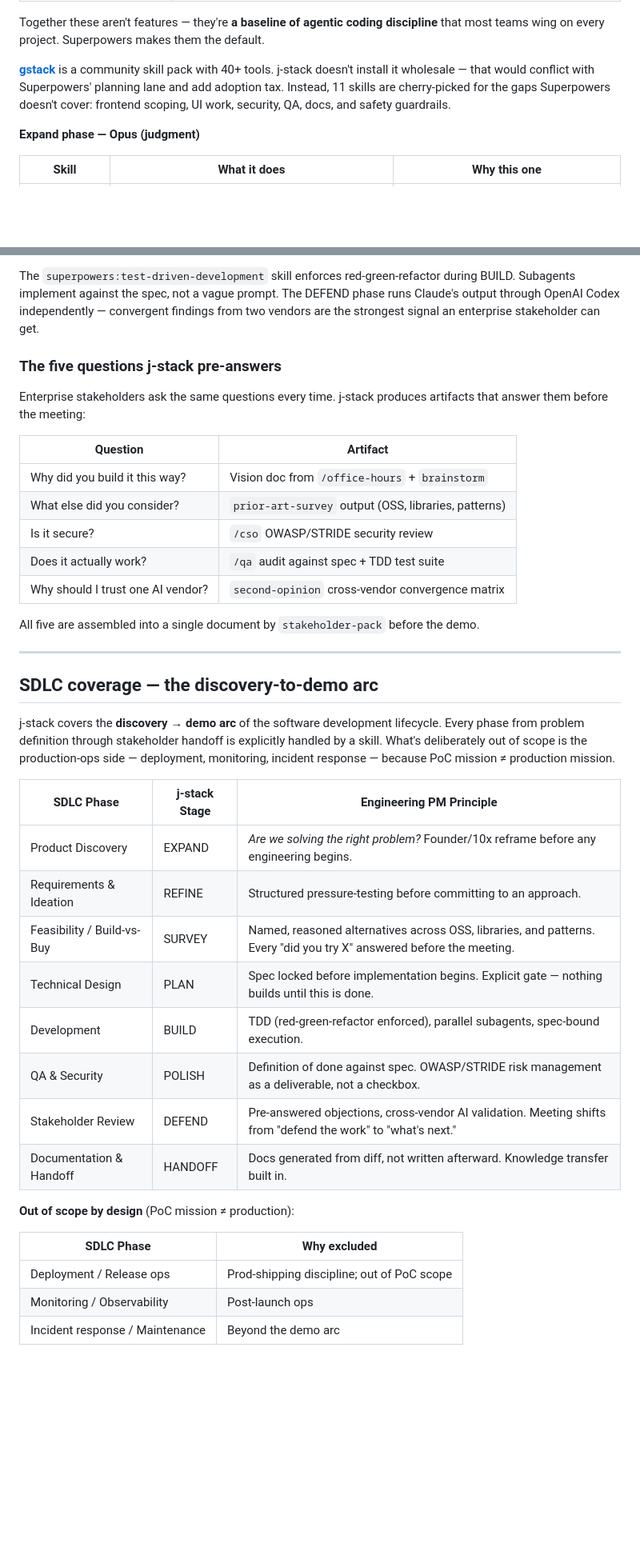
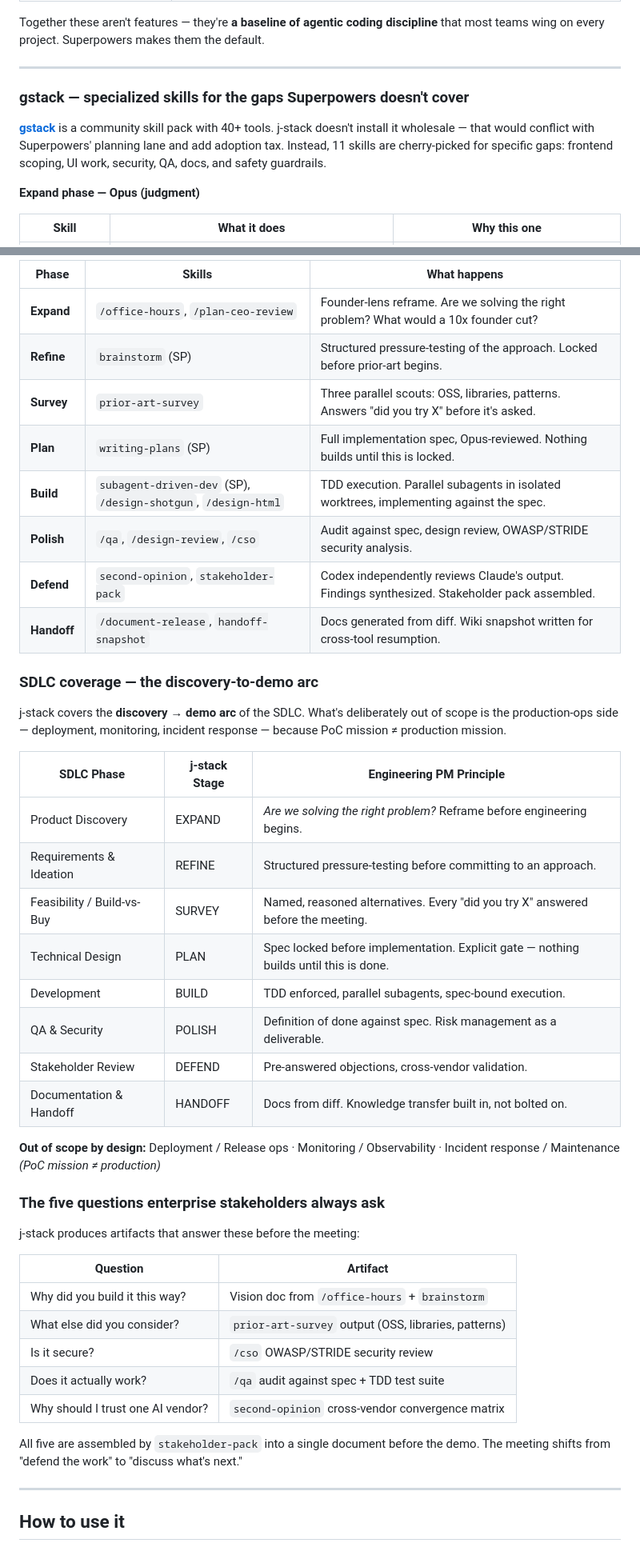
Before and after one commit to jpags77/J-Stack, a Markdown page: README.md, 2 parts joined by grey strips. Shown at 80% size. GitHub-like rendering; blank space fills up the shorter version.

````diff
--- a/README.md
+++ b/README.md
@@ -31,7 +43,11 @@ Each skill is the answer to a known agentic coding anti-pattern:
 
 Together these aren't features — they're **a baseline of agentic coding discipline** that most teams wing on every project. Superpowers makes them the default.
 
-**[gstack](https://github.com/garrytan/gstack)** is a community skill pack with 40+ tools. j-stack doesn't install it wholesale — that would conflict with Superpowers' planning lane and add adoption tax. Instead, 11 skills are cherry-picked for the gaps Superpowers doesn't cover: frontend scoping, UI work, security, QA, docs, and safety guardrails.
+---
+
+### gstack — specialized skills for the gaps Superpowers doesn't cover
+
+**[gstack](https://github.com/garrytan/gstack)** is a community skill pack with 40+ tools. j-stack doesn't install it wholesale — that would conflict with Superpowers' planning lane and add adoption tax. Instead, 11 skills are cherry-picked for specific gaps: frontend scoping, UI work, security, QA, docs, and safety guardrails.
 
 **Expand phase — Opus (judgment)**
 
@@ -123,10 +140,36 @@ HANDOFF → docs generated from diff; cross-tool snapshot written
 ```
 
-The `superpowers:test-driven-development` skill enforces red-green-refactor during BUILD. Subagents implement against the spec, not a vague prompt. The DEFEND phase runs Claude's output through OpenAI Codex independently — convergent findings from two vendors are the strongest signal an enterprise stakeholder can get.
+| Phase | Skills | What happens |
+|-------|--------|-------------|
+| **Expand** | `/office-hours`, `/plan-ceo-review` | Founder-lens reframe. Are we solving the right problem? What would a 10x founder cut? |
+| **Refine** | `brainstorm` (SP) | Structured pressure-testing of the approach. Locked before prior-art begins. |
+| **Survey** | `prior-art-survey` | Three parallel scouts: OSS, libraries, patterns. Answers "did you try X" before it's asked. |
+| **Plan** | `writing-plans` (SP) | Full implementation spec, Opus-reviewed. Nothing builds until this is locked. |
+| **Build** | `subagent-driven-dev` (SP), `/design-shotgun`, `/design-html` | TDD execution. Parallel subagents in isolated worktrees, implementing against the spec. |
+| **Polish** | `/qa`, `/design-review`, `/cso` | Audit against spec, design review, OWASP/STRIDE security analysis. |
+| **Defend** | `second-opinion`, `stakeholder-pack` | Codex independently reviews Claude's output. Findings synthesized. Stakeholder pack assembled. |
+| **Handoff** | `/document-release`, `handoff-snapshot` | Docs generated from diff. Wiki snapshot written for cross-tool resumption. |
 
-### The five questions j-stack pre-answers
+### SDLC coverage — the discovery-to-demo arc
 
-Enterprise stakeholders ask the same questions every time. j-stack produces artifacts that answer them before the meeting:
+j-stack covers the **discovery → demo arc** of the SDLC. What's deliberately out of scope is the production-ops side — deployment, monitoring, incident response — because PoC mission ≠ production mission.
+
+| SDLC Phase | j-stack Stage | Engineering PM Principle |
+|---|---|---|
+| Product Discovery | EXPAND | *Are we solving the right problem?* Reframe before engineering begins. |
+| Requirements & Ideation | REFINE | Structured pressure-testing before committing to an approach. |
+| Feasibility / Build-vs-Buy | SURVEY | Named, reasoned alternatives. Every "did you try X" answered before the meeting. |
+| Technical Design | PLAN | Spec locked before implementation. Explicit gate — nothing builds until this is done. |
+| Development | BUILD | TDD enforced, parallel subagents, spec-bound execution. |
+| QA & Security | POLISH | Definition of done against spec. Risk management as a deliverable. |
+| Stakeholder Review | DEFEND | Pre-answered objections, cross-vendor validation. |
+| Documentation & Handoff | HANDOFF | Docs from diff. Knowledge transfer built in, not bolted on. |
+
+**Out of scope by design:** Deployment / Release ops · Monitoring / Observability · Incident response / Maintenance *(PoC mission ≠ production)*
+
+### The five questions enterprise stakeholders always ask
+
+j-stack produces artifacts that answer these before the meeting:
 
 | Question | Artifact |
 |----------|----------|
@@ -136,30 +179,9 @@ Enterprise stakeholders ask the same questions every time. j-stack produces arti
 | Does it actually work? | `/qa` audit against spec + TDD test suite |
 | Why should I trust one AI vendor? | `second-opinion` cross-vendor convergence matrix |
 
-All five are assembled into a single document by `stakeholder-pack` before the demo.
+All five are assembled by `stakeholder-pack` into a single document before the demo. The meeting shifts from "defend the work" to "discuss what's next."
 
 ---
 
-## SDLC coverage — the discovery-to-demo arc
+## How to use it
 
-j-stack covers the **discovery → demo arc** of the software development lifecycle. Every phase from problem definition through stakeholder handoff is explicitly handled by a skill. What's deliberately out of scope is the production-ops side — deployment, monitoring, incident response — because PoC mission ≠ production mission.
-
-| SDLC Phase | j-stack Stage | Engineering PM Principle |
-|---|---|---|
-| Product Discovery | EXPAND | *Are we solving the right problem?* Founder/10x reframe before any engineering begins. |
-| Requirements & Ideation | REFINE | Structured pressure-testing before committing to an approach. |
-| Feasibility / Build-vs-Buy | SURVEY | Named, reasoned alternatives across OSS, libraries, and patterns. Every "did you try X" answered before the meeting. |
-| Technical Design | PLAN | Spec locked before implementation begins. Explicit gate — nothing builds until this is done. |
-| Development | BUILD | TDD (red-green-refactor enforced), parallel subagents, spec-bound execution. |
-| QA & Security | POLISH | Definition of done against spec. OWASP/STRIDE risk management as a deliverable, not a checkbox. |
-| Stakeholder Review | DEFEND | Pre-answered objections, cross-vendor AI validation. Meeting shifts from "defend the work" to "what's next." |
-| Documentation & Handoff | HANDOFF | Docs generated from diff, not written afterward. Knowledge transfer built in. |
-
-**Out of scope by design** (PoC mission ≠ production):
-
-| SDLC Phase | Why excluded |
-|---|---|
-| Deployment / Release ops | Prod-shipping discipline; out of PoC scope |
-| Monitoring / Observability | Post-launch ops |
-| Incident response / Maintenance | Beyond the demo arc |
-
````
Also changed, not shown: other parts of README.md (+68 -146 lines).
